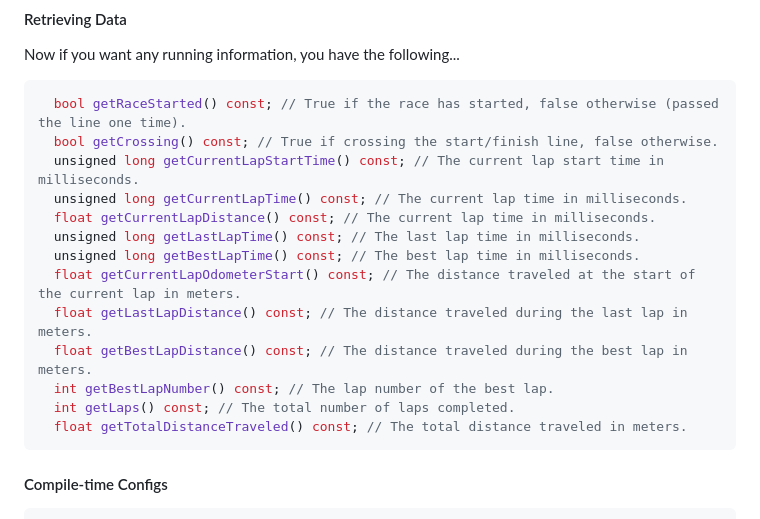
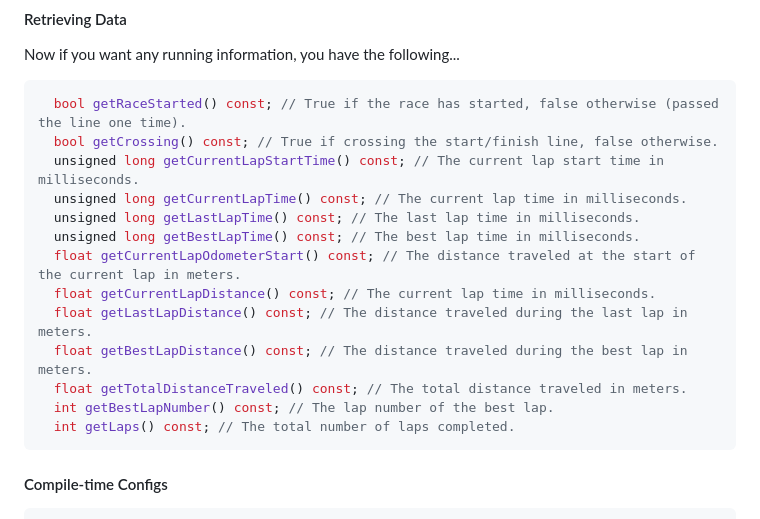
Before and after one commit to TheAngryRaven/DovesLapTimer, a Markdown page: README.md, the part around the change. GitHub-like rendering.

Commit message:
tweaked formating

````diff
--- a/README.md
+++ b/README.md
@@ -74,15 +74,15 @@ Now if you want any running information,  you have the following...
   bool getCrossing() const; // True if crossing the start/finish line, false otherwise.
   unsigned long getCurrentLapStartTime() const; // The current lap start time in milliseconds.
   unsigned long getCurrentLapTime() const; // The current lap time in milliseconds.
-  float getCurrentLapDistance() const; // The current lap time in milliseconds.
   unsigned long getLastLapTime() const; // The last lap time in milliseconds.
   unsigned long getBestLapTime() const; // The best lap time in milliseconds.
   float getCurrentLapOdometerStart() const; // The distance traveled at the start of the current lap in meters.
+  float getCurrentLapDistance() const; // The current lap time in milliseconds.
   float getLastLapDistance() const; // The distance traveled during the last lap in meters.
   float getBestLapDistance() const; // The distance traveled during the best lap in meters.
+  float getTotalDistanceTraveled() const; // The total distance traveled in meters.
   int getBestLapNumber() const; // The lap number of the best lap.
   int getLaps() const; // The total number of laps completed.
-  float getTotalDistanceTraveled() const; // The total distance traveled in meters.
 ```
 
 #### Compile-time Configs
````
